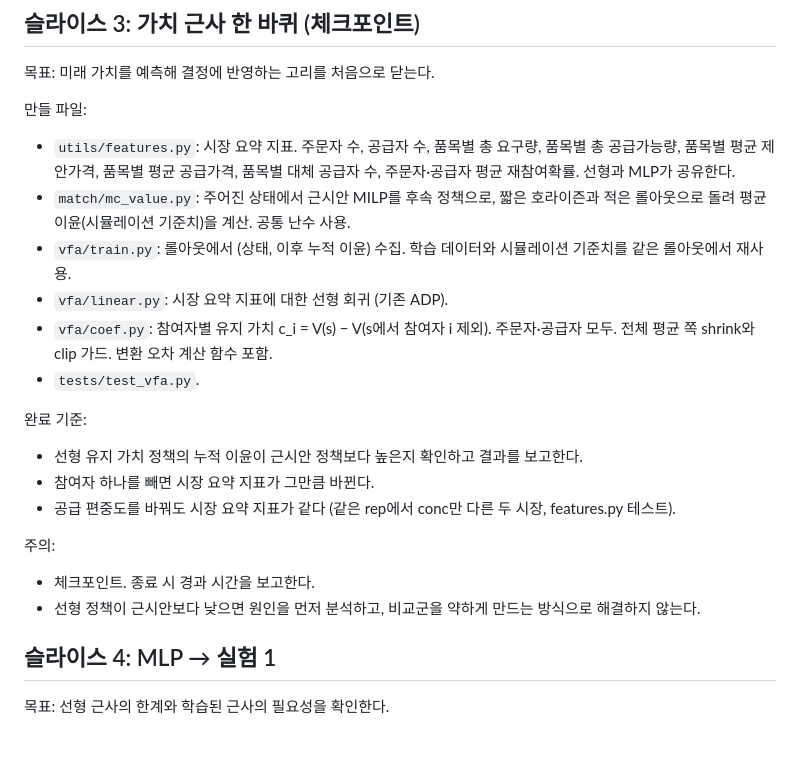
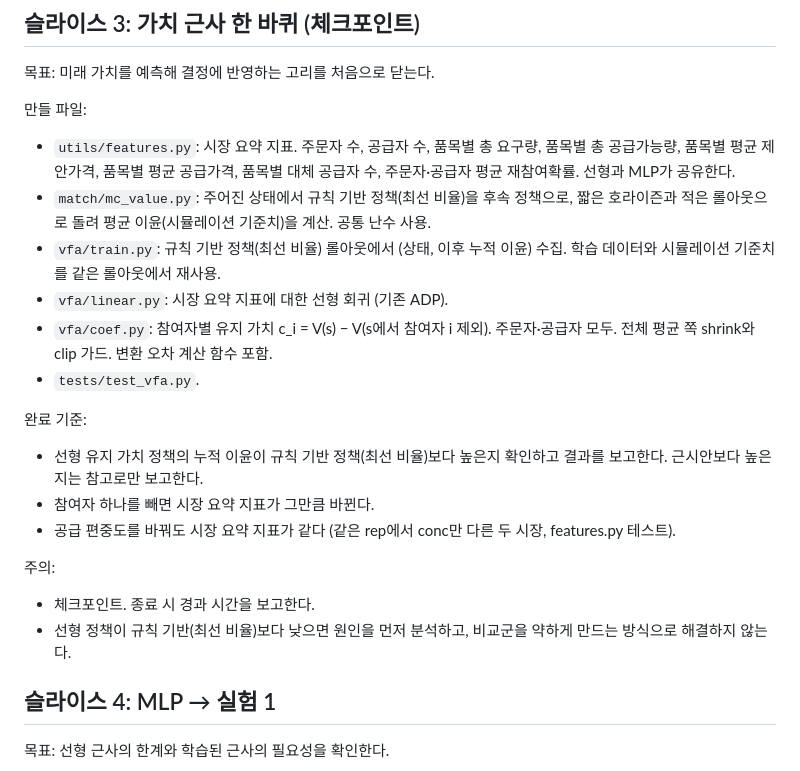
Before and after one commit to ALICEjyKIM/APIEMS, a Markdown page: ref/plan/roadmap.md, the part around one of its changes. Rendered like a GitHub page; blank space fills up the shorter version.

```diff
--- a/ref/plan/roadmap.md
+++ b/ref/plan/roadmap.md
@@ -132,20 +160,21 @@ incremental-implementation 스킬이 "슬라이스 N"을 요청받으면 이 문
 
 만들 파일:
 - `utils/features.py`: 시장 요약 지표. 주문자 수, 공급자 수, 품목별 총 요구량, 품목별 총 공급가능량, 품목별 평균 제안가격, 품목별 평균 공급가격, 품목별 대체 공급자 수, 주문자·공급자 평균 재참여확률. 선형과 MLP가 공유한다.
-- `match/mc_value.py`: 주어진 상태에서 근시안 MILP를 후속 정책으로, 짧은 호라이즌과 적은 롤아웃으로 돌려 평균 이윤(시뮬레이션 기준치)을 계산. 공통 난수 사용.
-- `vfa/train.py`: 롤아웃에서 (상태, 이후 누적 이윤) 수집. 학습 데이터와 시뮬레이션 기준치를 같은 롤아웃에서 재사용.
+- `match/mc_value.py`: 주어진 상태에서 규칙 기반 정책(최선 비율)을 후속 정책으로, 짧은 호라이즌과 적은 롤아웃으로 돌려 평균 이윤(시뮬레이션 기준치)을 계산. 공통 난수 사용.
+- `vfa/train.py`: 규칙 기반 정책(최선 비율) 롤아웃에서 (상태, 이후 누적 이윤) 수집. 학습 데이터와 시뮬레이션 기준치를 같은 롤아웃에서 재사용.
 - `vfa/linear.py`: 시장 요약 지표에 대한 선형 회귀 (기존 ADP).
 - `vfa/coef.py`: 참여자별 유지 가치 c_i = V(s) − V(s에서 참여자 i 제외). 주문자·공급자 모두. 전체 평균 쪽 shrink와 clip 가드. 변환 오차 계산 함수 포함.
 - `tests/test_vfa.py`.
 
 완료 기준:
-- 선형 유지 가치 정책의 누적 이윤이 근시안 정책보다 높은지 확인하고 결과를 보고한다.
+- 선형 유지 가치 정책의 누적 이윤이 규칙 기반 정책(최선 비율)보다 높은지 확인하고 결과를 보고한다.
+  근시안보다 높은지는 참고로만 보고한다.
 - 참여자 하나를 빼면 시장 요약 지표가 그만큼 바뀐다.
 - 공급 편중도를 바꿔도 시장 요약 지표가 같다 (같은 rep에서 conc만 다른 두 시장, features.py 테스트).
 
 주의:
 - 체크포인트. 종료 시 경과 시간을 보고한다.
-- 선형 정책이 근시안보다 낮으면 원인을 먼저 분석하고, 비교군을 약하게 만드는 방식으로 해결하지 않는다.
+- 선형 정책이 규칙 기반(최선 비율)보다 낮으면 원인을 먼저 분석하고, 비교군을 약하게 만드는 방식으로 해결하지 않는다.
 
 ## 슬라이스 4: MLP → 실험 1
 
```
Also changed, not shown: other parts of ref/plan/roadmap.md (+30 -2 lines), CLAUDE.md (+13 -6 lines).
